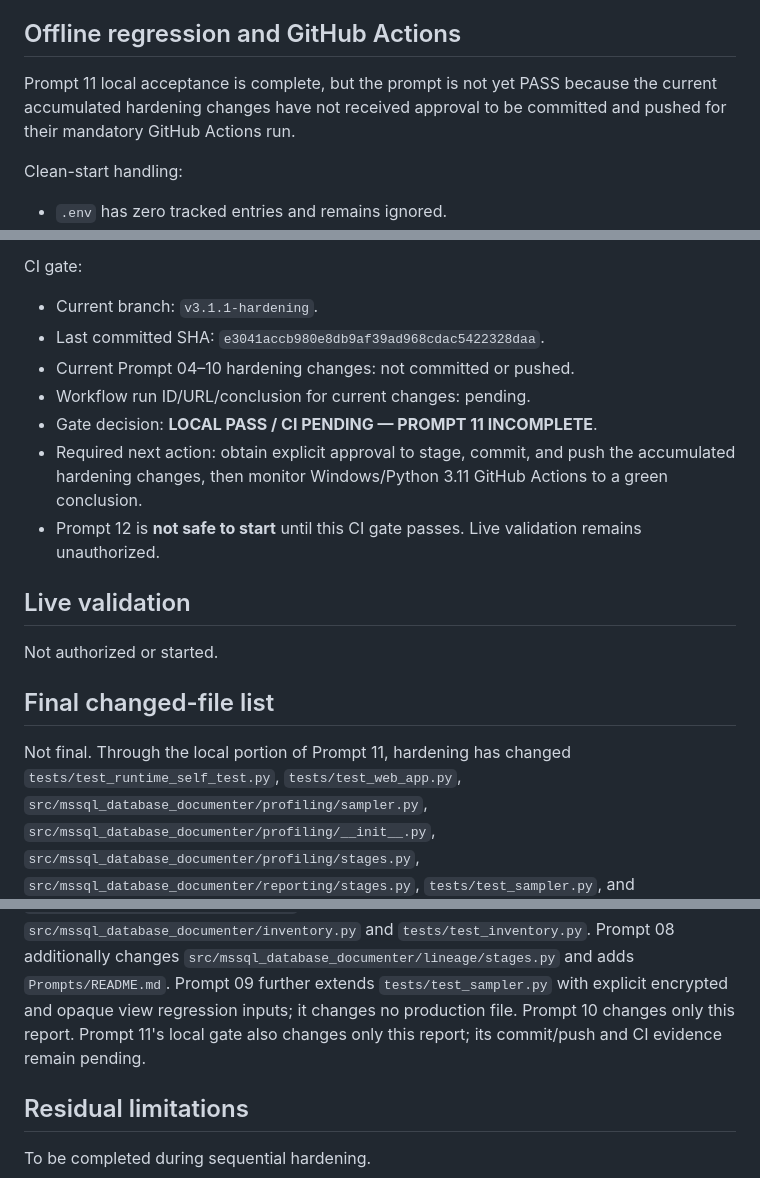
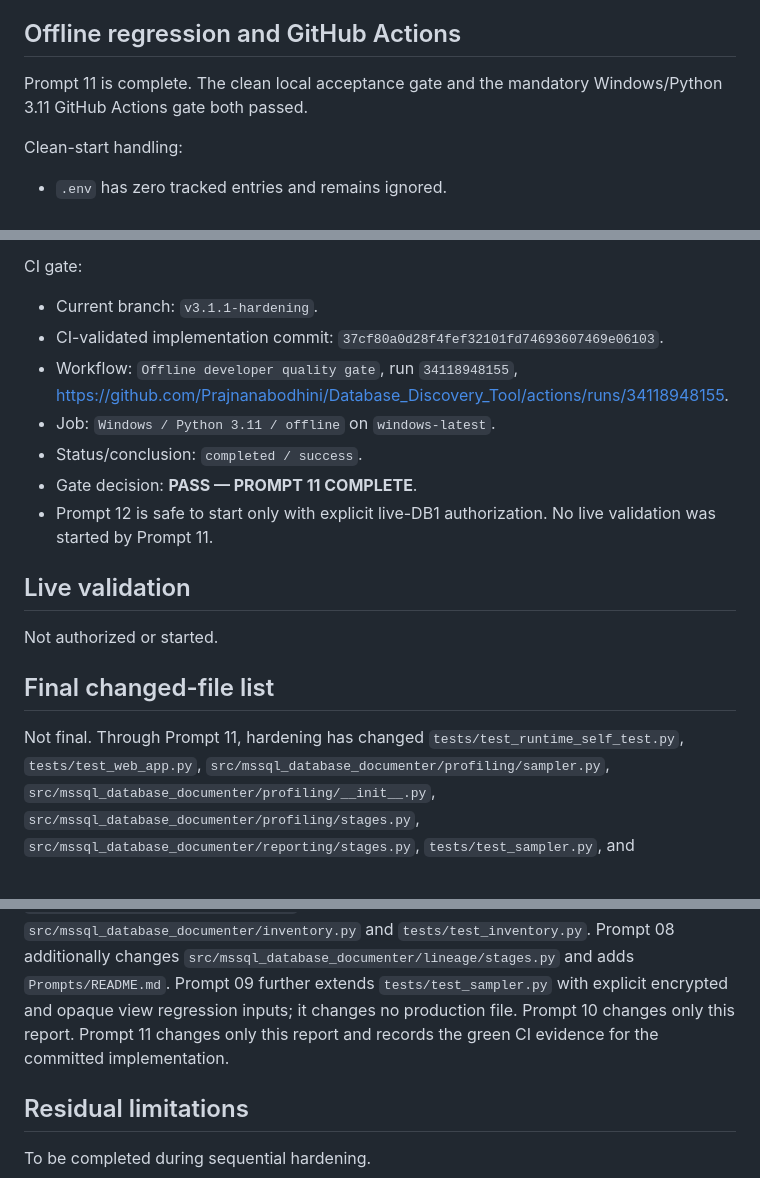
Before and after one commit to Prajnanabodhini/Database_Discovery_Tool, a Markdown page: V3_1_1_HARDENING_REPORT.md, 3 parts joined by grey strips. Rendered like a GitHub page; blank space fills up the shorter version.

Commit message:
docs: record green v3.1.1 offline gate

```diff
--- a/V3_1_1_HARDENING_REPORT.md
+++ b/V3_1_1_HARDENING_REPORT.md
@@ -570,9 +570,8 @@ Git-ignored and were not added to the working tree.
 
 ## Offline regression and GitHub Actions
 
-Prompt 11 local acceptance is complete, but the prompt is not yet PASS because
-the current accumulated hardening changes have not received approval to be
-committed and pushed for their mandatory GitHub Actions run.
+Prompt 11 is complete. The clean local acceptance gate and the mandatory
+Windows/Python 3.11 GitHub Actions gate both passed.
 
 Clean-start handling:
 
@@ -607,15 +606,15 @@ Local command results using the repository Python 3.13.14 virtual environment:
 CI gate:
 
 - Current branch: `v3.1.1-hardening`.
-- Last committed SHA: `e3041accb980e8db9af39ad968cdac5422328daa`.
-- Current Prompt 04–10 hardening changes: not committed or pushed.
-- Workflow run ID/URL/conclusion for current changes: pending.
-- Gate decision: **LOCAL PASS / CI PENDING — PROMPT 11 INCOMPLETE**.
-- Required next action: obtain explicit approval to stage, commit, and push the
-  accumulated hardening changes, then monitor Windows/Python 3.11 GitHub
-  Actions to a green conclusion.
-- Prompt 12 is **not safe to start** until this CI gate passes. Live validation
-  remains unauthorized.
+- CI-validated implementation commit:
+  `37cf80a0d28f4fef32101fd74693607469e06103`.
+- Workflow: `Offline developer quality gate`, run `34118948155`,
+  <https://github.com/Prajnanabodhini/Database_Discovery_Tool/actions/runs/34118948155>.
+- Job: `Windows / Python 3.11 / offline` on `windows-latest`.
+- Status/conclusion: `completed / success`.
+- Gate decision: **PASS — PROMPT 11 COMPLETE**.
+- Prompt 12 is safe to start only with explicit live-DB1 authorization. No live
+  validation was started by Prompt 11.
 
 ## Live validation
 
@@ -623,7 +622,7 @@ Not authorized or started.
 
 ## Final changed-file list
 
-Not final. Through the local portion of Prompt 11, hardening has changed
+Not final. Through Prompt 11, hardening has changed
 `tests/test_runtime_self_test.py`, `tests/test_web_app.py`,
 `src/mssql_database_documenter/profiling/sampler.py`,
 `src/mssql_database_documenter/profiling/__init__.py`,
@@ -643,8 +642,8 @@ Prompt 07 additionally changes `src/mssql_database_documenter/inventory.py` and
 `src/mssql_database_documenter/lineage/stages.py` and adds `Prompts/README.md`.
 Prompt 09 further extends `tests/test_sampler.py` with explicit encrypted and
 opaque view regression inputs; it changes no production file. Prompt 10 changes
-only this report. Prompt 11's local gate also changes only this report; its
-commit/push and CI evidence remain pending.
+only this report. Prompt 11 changes only this report and records the green CI
+evidence for the committed implementation.
 
 ## Residual limitations
 
```
Also changed, not shown: other parts of V3_1_1_HARDENING_REPORT.md (+1 -1 lines).
